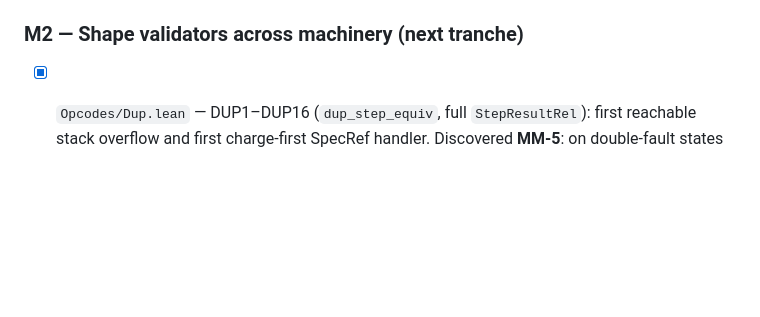
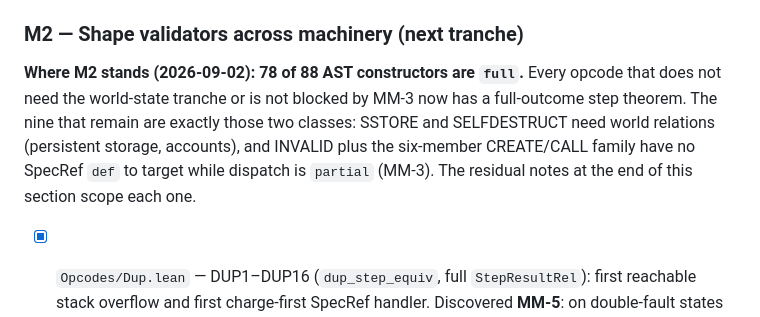
Before and after one commit to dhsorens/evm-asm-sail, a Markdown page: PROGRESS.md, the part around the change. GitHub-like rendering; blank space fills up the shorter version.

Commit message:
doc: record where M2 stands after the unblocked opcodes are done
Co-Authored-By: Claude Opus 5 (1M context) <noreply@anthropic.com>

```diff
--- a/PROGRESS.md
+++ b/PROGRESS.md
@@ -133,6 +133,15 @@ needs no `BitVec` bridge (bitwise ops still do, on the `Evm` side).
 - [ ] `Coverage/Registry.lean` — machine-checked counts matching the docs tables
 
 ### M2 — Shape validators across machinery (next tranche)
+
+**Where M2 stands (2026-09-02): 78 of 88 AST constructors are `full`.**
+Every opcode that does not need the world-state tranche or is not blocked
+by MM-3 now has a full-outcome step theorem. The nine that remain are
+exactly those two classes: SSTORE and SELFDESTRUCT need world relations
+(persistent storage, accounts), and INVALID plus the six-member
+CREATE/CALL family have no SpecRef `def` to target while dispatch is
+`partial` (MM-3). The residual notes at the end of this section scope
+each one.
 
 - [x] `Opcodes/Dup.lean` — DUP1–DUP16 (`dup_step_equiv`, full `StepResultRel`):
       first reachable stack overflow and first charge-first SpecRef handler.
```
